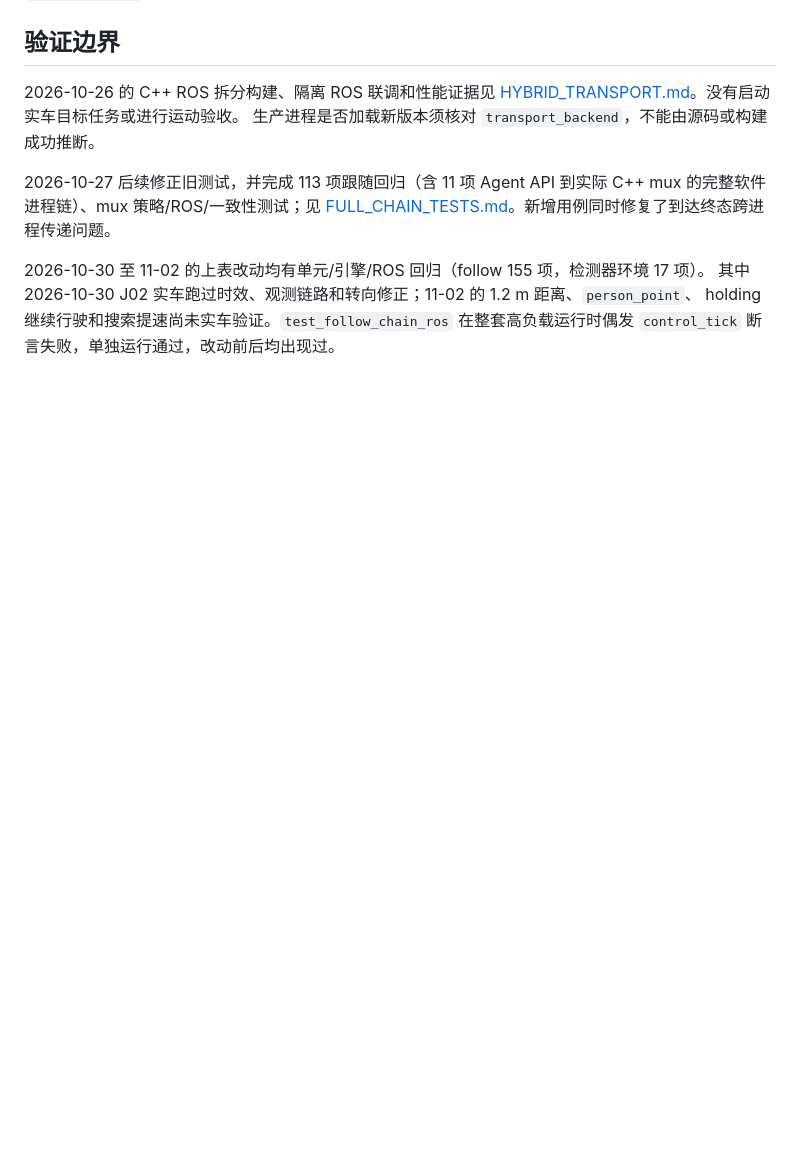
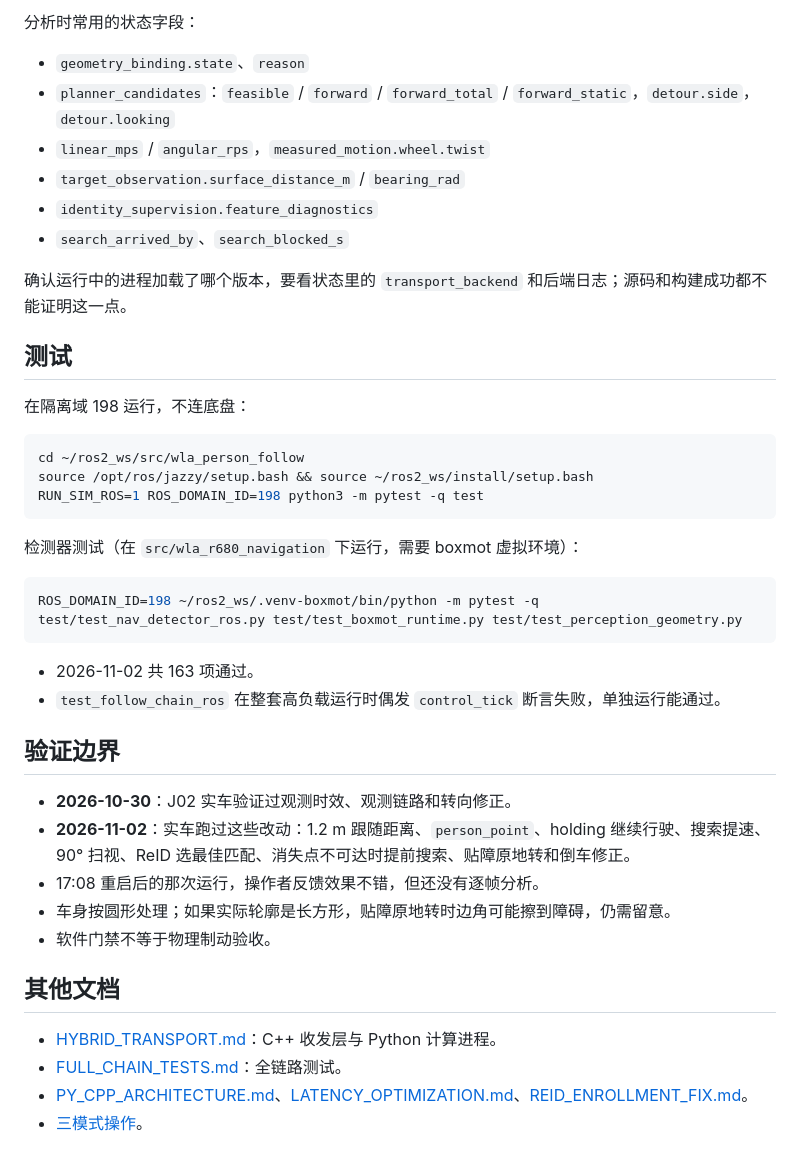
Before and after one commit to JakukuR/Wheel_nav, a Markdown page: src/wla_person_follow/README.md, the part around one of its changes. Drawn GitHub-style; blank space fills up the shorter version.

````diff
--- a/src/wla_person_follow/README.md
+++ b/src/wla_person_follow/README.md
@@ -90,15 +184,44 @@ request_id。mode 只接受数字字符串 `0/1/2`，不再接受旧英文模式
+分析时常用的状态字段：
+
+- `geometry_binding.state`、`reason`
+- `planner_candidates`：`feasible` / `forward` / `forward_total` / `forward_static`，`detour.side`，`detour.looking`
+- `linear_mps` / `angular_rps`，`measured_motion.wheel.twist`
+- `target_observation.surface_distance_m` / `bearing_rad`
+- `identity_supervision.feature_diagnostics`
+- `search_arrived_by`、`search_blocked_s`
+
+确认运行中的进程加载了哪个版本，要看状态里的 `transport_backend` 和后端日志；源码和构建成功都不能证明这一点。
+
+## 测试
+
+在隔离域 198 运行，不连底盘：
+
+```bash
+cd ~/ros2_ws/src/wla_person_follow
+source /opt/ros/jazzy/setup.bash && source ~/ros2_ws/install/setup.bash
+RUN_SIM_ROS=1 ROS_DOMAIN_ID=198 python3 -m pytest -q test
+```
+
+检测器测试（在 `src/wla_r680_navigation` 下运行，需要 boxmot 虚拟环境）：
+
+```bash
+ROS_DOMAIN_ID=198 ~/ros2_ws/.venv-boxmot/bin/python -m pytest -q test/test_nav_detector_ros.py test/test_boxmot_runtime.py test/test_perception_geometry.py
+```
+
+- 2026-11-02 共 163 项通过。
+- `test_follow_chain_ros` 在整套高负载运行时偶发 `control_tick` 断言失败，单独运行能通过。
 
 ## 验证边界
 
-2026-10-26 的 C++ ROS 拆分构建、隔离 ROS 联调和性能证据见
-[HYBRID_TRANSPORT.md](HYBRID_TRANSPORT.md)。没有启动实车目标任务或进行运动验收。
-生产进程是否加载新版本须核对 `transport_backend`，不能由源码或构建成功推断。
+- **2026-10-30**：J02 实车验证过观测时效、观测链路和转向修正。
+- **2026-11-02**：实车跑过这些改动：1.2 m 跟随距离、`person_point`、holding 继续行驶、搜索提速、90° 扫视、ReID 选最佳匹配、消失点不可达时提前搜索、贴障原地转和倒车修正。
+- 17:08 重启后的那次运行，操作者反馈效果不错，但还没有逐帧分析。
+- 车身按圆形处理；如果实际轮廓是长方形，贴障原地转时边角可能擦到障碍，仍需留意。
+- 软件门禁不等于物理制动验收。
 
-2026-10-27 后续修正旧测试，并完成 113 项跟随回归（含 11 项 Agent API 到实际
-C++ mux 的完整软件进程链）、mux 策略/ROS/一致性测试；见
-[FULL_CHAIN_TESTS.md](FULL_CHAIN_TESTS.md)。新增用例同时修复了到达终态跨进程传递问题。
+## 其他文档
 
-2026-10-30 至 11-02 的上表改动均有单元/引擎/ROS 回归（follow 155 项，检测器环境 17 项）。
-其中 2026-10-30 J02 实车跑过时效、观测链路和转向修正；11-02 的 1.2 m 距离、`person_point`、
-holding 继续行驶和搜索提速尚未实车验证。`test_follow_chain_ros` 在整套高负载运行时偶发
-`control_tick` 断言失败，单独运行通过，改动前后均出现过。
+- [HYBRID_TRANSPORT.md](HYBRID_TRANSPORT.md)：C++ 收发层与 Python 计算进程。
+- [FULL_CHAIN_TESTS.md](FULL_CHAIN_TESTS.md)：全链路测试。
+- [PY_CPP_ARCHITECTURE.md](PY_CPP_ARCHITECTURE.md)、[LATENCY_OPTIMIZATION.md](LATENCY_OPTIMIZATION.md)、[REID_ENROLLMENT_FIX.md](REID_ENROLLMENT_FIX.md)。
+- [三模式操作](../../FOLLOW_TRIAL.md)。
````
Also changed, not shown: other parts of src/wla_person_follow/README.md (+172 -78 lines), README.md (+67 -30 lines).
